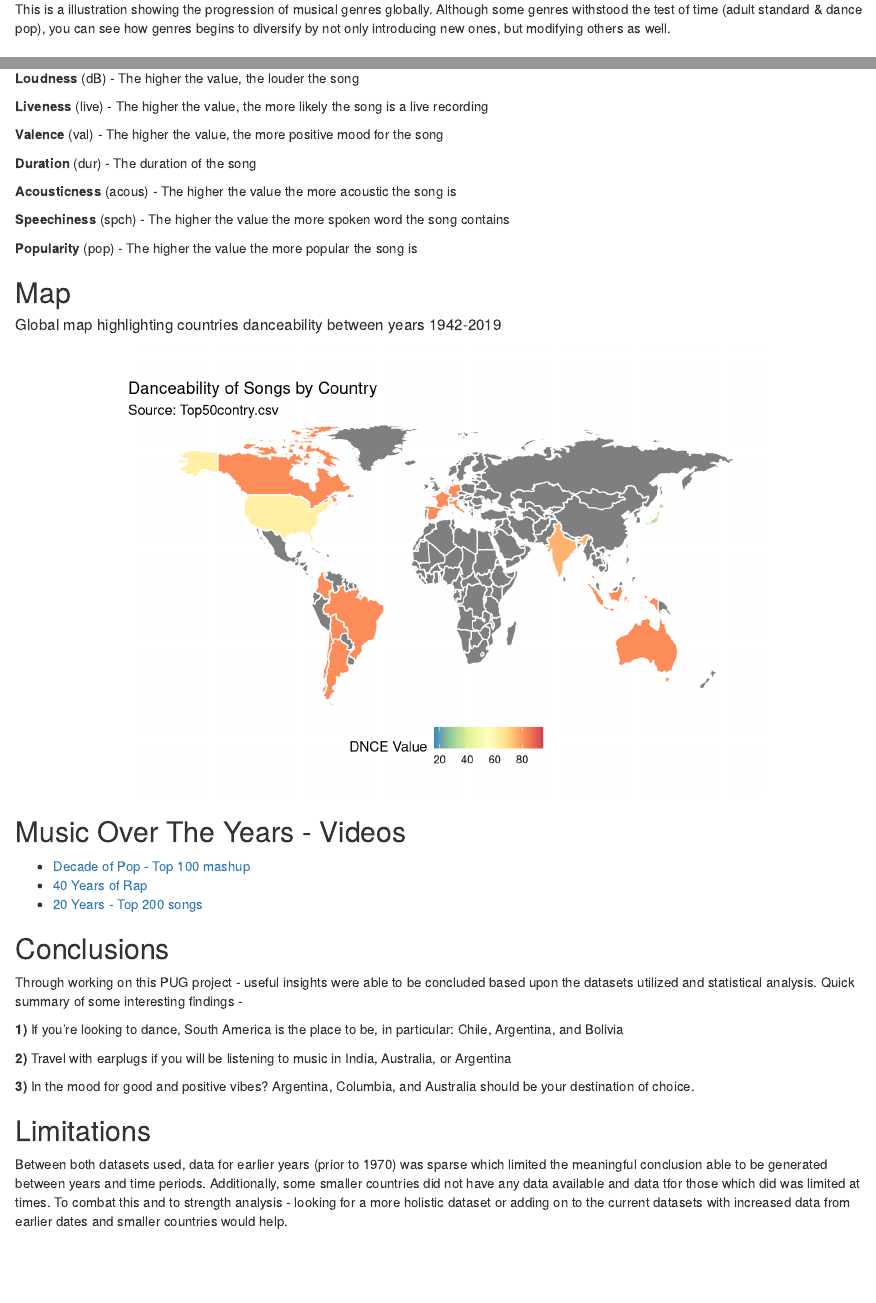
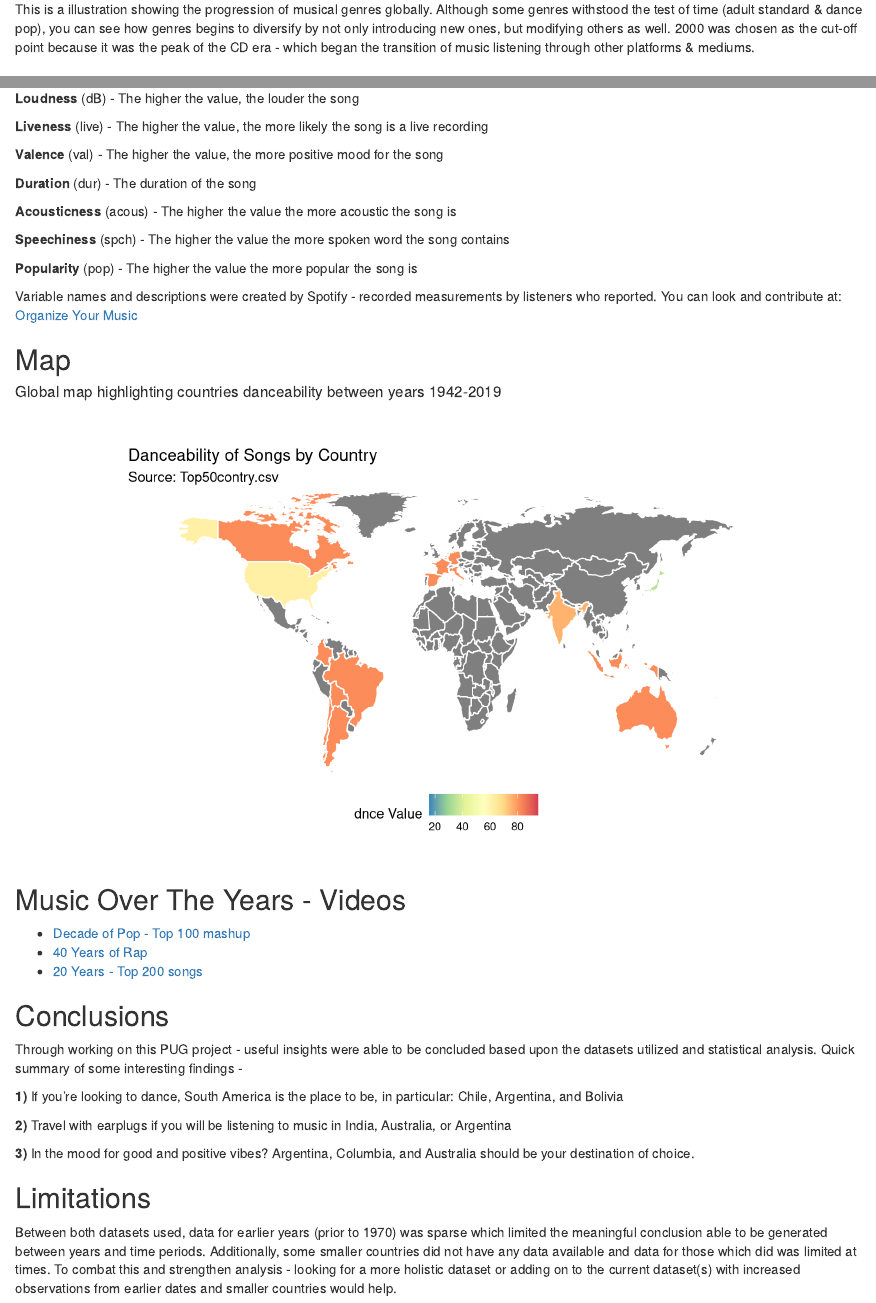
Before and after one commit to stat231-f20/Blog-Chukwura, an R Markdown document (index.Rmd): the page in a window 1100 px wide, from 2170 px down, and a second part further down, joined at a grey line. Rendered offline with R 4.5, knitr and Pandoc, with nearby package versions; drawn as R Markdown's standard HTML page in place of the format the file asks for.

Commit message:
Added slight changes - based upon feedback from peers following presentation

````diff
--- a/index.Rmd
+++ b/index.Rmd
@@ -112,7 +112,7 @@ ggplot(count2) +
   geom_text(aes(x = top.genre, y = n, label = n), vjust = -1)
 ```
 
-This is a illustration showing the progression of musical genres globally. Although some genres withstood the test of time (adult standard & dance pop), you can see how genres begins to diversify by not only introducing new ones, but modifying others as well.
+This is a illustration showing the progression of musical genres globally. Although some genres withstood the test of time (adult standard & dance pop), you can see how genres begins to diversify by not only introducing new ones, but modifying others as well. 2000 was chosen as the cut-off point because it was the peak of the CD era - which began the transition of music listening through other platforms & mediums.
 
 ## Shiny Application
 
@@ -143,6 +143,8 @@ Variables included:
 **Speechiness** (spch) - The higher the value the more spoken word the song contains
 
 **Popularity** (pop) - The higher the value the more popular the song is
+
+Variable names and descriptions were created by Spotify - recorded measurements by listeners who reported. You can look and contribute at: [Organize Your Music](http://organizeyourmusic.playlistmachinery.com)
 
 ## Map
 
@@ -186,7 +188,7 @@ b <- ggplot(world_map_top50contry, aes(x = long, y = lat, group = group
   coord_fixed(ratio = 1.3, ylim=c(-55,80)) +
   labs(title = "Danceability of Songs by Country"
        , subtitle = "Source: Top50contry.csv"
-       , fill = "DNCE Value") +
+       , fill = "dnce Value") +
   theme(legend.position="bottom") +
   scale_fill_distiller(palette = "Spectral")
 
@@ -213,4 +215,4 @@ Chile, Argentina, and Bolivia
 
 ## Limitations
 
-Between both datasets used, data for earlier years (prior to 1970) was sparse which limited the meaningful conclusion able to be generated between years and time periods. Additionally, some smaller countries did not have any data available and data tfor those which did was limited at times. To combat this and to strength analysis - looking for a more holistic dataset or adding on to the current datasets with increased data from earlier dates and smaller countries would help.
+Between both datasets used, data for earlier years (prior to 1970) was sparse which limited the meaningful conclusion able to be generated between years and time periods. Additionally, some smaller countries did not have any data available and data for those which did was limited at times. To combat this and strengthen analysis - looking for a more holistic dataset or adding on to the current dataset(s) with increased observations from earlier dates and smaller countries would help.
````
Also changed, not shown: index.html.
